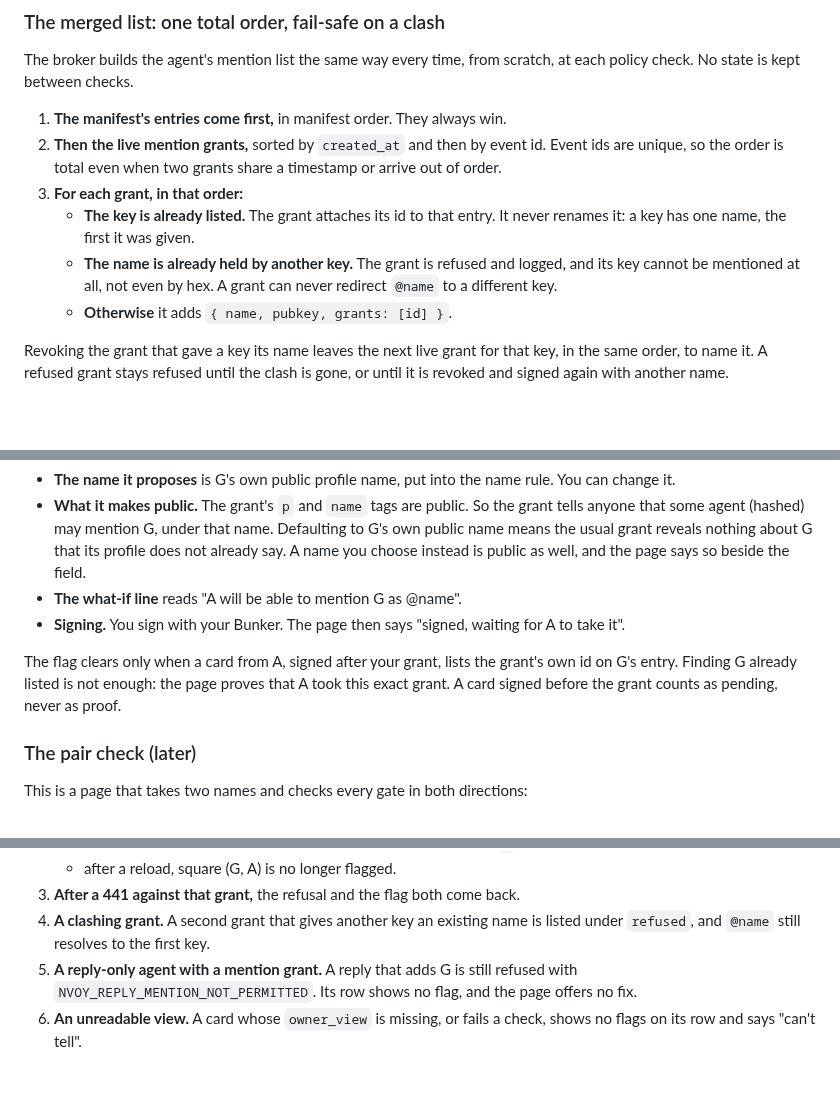
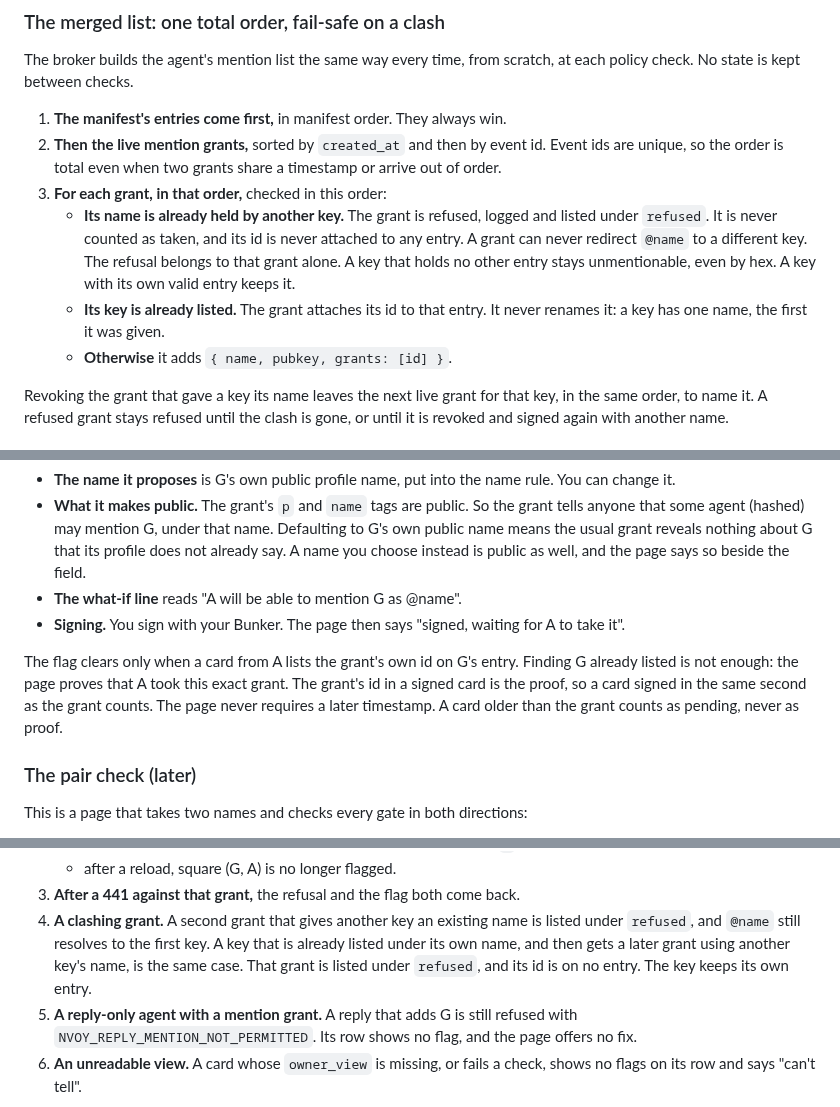
Before and after one commit to JAFairweather/waggle, a Markdown page: docs/DESIGN_MENTION_RIGHTS.md, 3 parts joined by grey strips. GitHub-like rendering; blank space fills up the shorter version.

Commit message:
docs(mention-rights): clash check first, refusal is the grant's alone, same-second card counts
Co-Authored-By: Claude Opus 5.5 <noreply@anthropic.com>

```diff
--- a/docs/DESIGN_MENTION_RIGHTS.md
+++ b/docs/DESIGN_MENTION_RIGHTS.md
@@ -55,12 +55,13 @@ check. No state is kept between checks.
 1. **The manifest's entries come first,** in manifest order. They always win.
 2. **Then the live mention grants,** sorted by `created_at` and then by event id. Event ids are
    unique, so the order is total even when two grants share a timestamp or arrive out of order.
-3. **For each grant, in that order:**
-   - **The key is already listed.** The grant attaches its id to that entry. It never renames it:
+3. **For each grant, in that order,** checked in this order:
+   - **Its name is already held by another key.** The grant is refused, logged and listed under
+     `refused`. It is never counted as taken, and its id is never attached to any entry. A grant can
+     never redirect `@name` to a different key. The refusal belongs to that grant alone. A key that
+     holds no other entry stays unmentionable, even by hex. A key with its own valid entry keeps it.
+   - **Its key is already listed.** The grant attaches its id to that entry. It never renames it:
      a key has one name, the first it was given.
-   - **The name is already held by another key.** The grant is refused and logged, and its key
-     cannot be mentioned at all, not even by hex. A grant can never redirect `@name` to a
-     different key.
    - **Otherwise** it adds `{ name, pubkey, grants: [id] }`.
 
 Revoking the grant that gave a key its name leaves the next live grant for that key, in the same
@@ -146,9 +147,10 @@ A flagged square, or the row's "Add <G>", drafts one mention grant.
 - **The what-if line** reads "A will be able to mention G as @name".
 - **Signing.** You sign with your Bunker. The page then says "signed, waiting for A to take it".
 
-The flag clears only when a card from A, signed after your grant, lists the grant's own id on G's
-entry. Finding G already listed is not enough: the page proves that A took this exact grant. A card
-signed before the grant counts as pending, never as proof.
+The flag clears only when a card from A lists the grant's own id on G's entry. Finding G already
+listed is not enough: the page proves that A took this exact grant. The grant's id in a signed card
+is the proof, so a card signed in the same second as the grant counts. The page never requires a
+later timestamp. A card older than the grant counts as pending, never as proof.
 
 ### The pair check (later)
 
@@ -189,6 +191,9 @@ Each check can be made by an observer, from the outside:
 3. **After a 441 against that grant,** the refusal and the flag both come back.
 4. **A clashing grant.** A second grant that gives another key an existing name is listed under
    `refused`, and `@name` still resolves to the first key.
+   A key that is already listed under its own name, and then gets a later grant using another
+   key's name, is the same case. That grant is listed under `refused`, and its id is on no entry. The
+   key keeps its own entry.
 5. **A reply-only agent with a mention grant.** A reply that adds G is still refused with
    `NVOY_REPLY_MENTION_NOT_PERMITTED`. Its row shows no flag, and the page offers no fix.
 6. **An unreadable view.** A card whose `owner_view` is missing, or fails a check, shows no flags on
```
